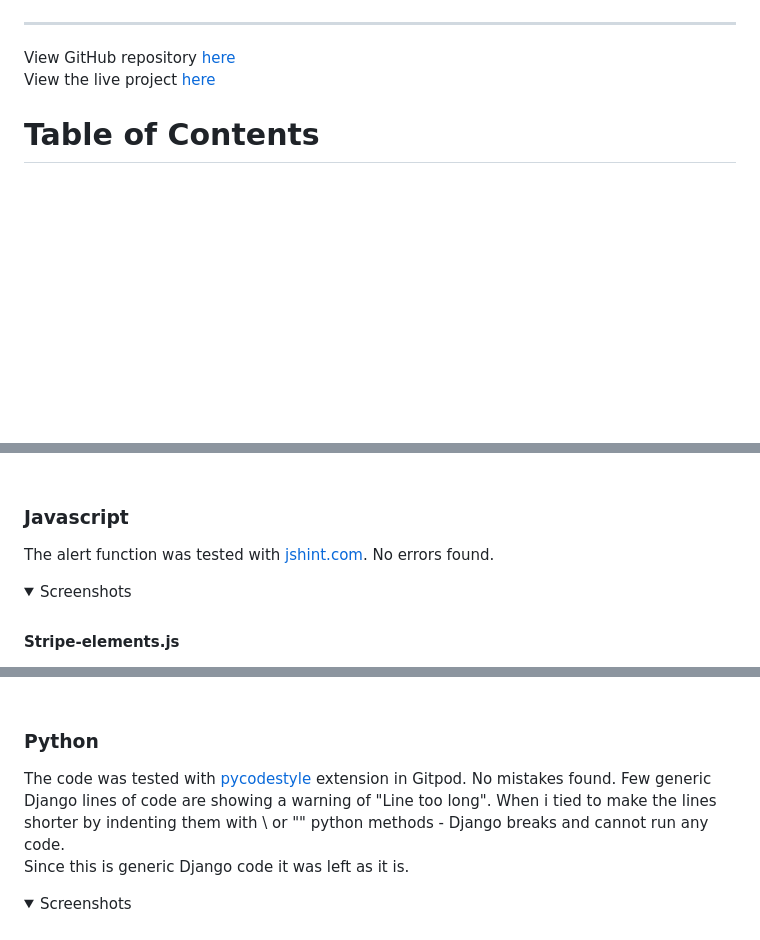
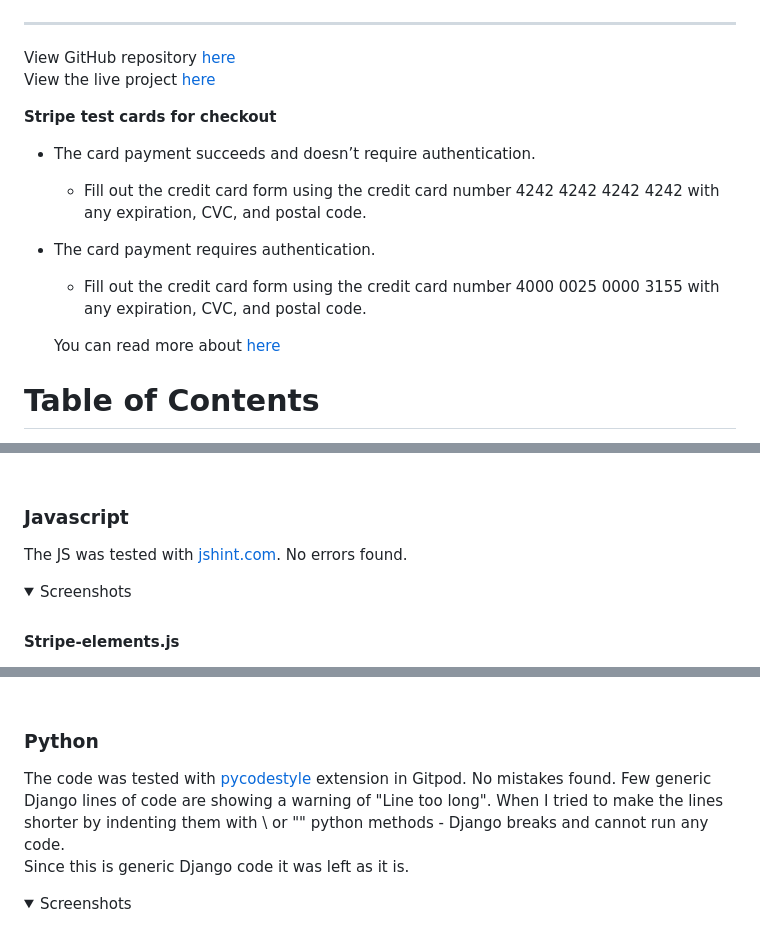
Before and after one commit to petrugio/petrugio-s-coffee, a Markdown page: README.md, 3 parts joined by grey strips. Drawn GitHub-style; folded sections open; blank space fills up the shorter version.

Commit message:
Add stripe test card details to readme

```diff
--- a/README.md
+++ b/README.md
@@ -7,6 +7,15 @@ View GitHub repository
 
 View the live project
 <a href="https://petrugio-s-coffee.herokuapp.com/" target="_blank" rel="noopener">here</a>
+
+**Stripe test cards for checkout**
+
+- The card payment succeeds and doesn’t require authentication.
+  * Fill out the credit card form using the credit card number 4242 4242 4242 4242 with any expiration, CVC, and postal code.
+- The card payment requires authentication.
+  * Fill out the credit card form using the credit card number 4000 0025 0000 3155 with any expiration, CVC, and postal code.
+
+  You can read more about <a href="https://stripe.com/docs/payments/accept-a-payment?platform=web&ui=elements#web-test-the-integration" target="_blank" rel="noopener">here</a>
 
 # Table of Contents
 
@@ -1641,7 +1650,7 @@ By URI
 
 ### Javascript
 
-The alert function was tested with [jshint.com](https://jshint.com/). No errors found.
+The JS was tested with [jshint.com](https://jshint.com/). No errors found.
 
 <details>
 <summary>Screenshots</summary>
@@ -1665,7 +1674,7 @@ The alert function was tested with [jshint.com](https://jshint.com/). No errors
 ### Python
 
 The code was tested with [pycodestyle](https://pypi.org/project/pycodestyle/) extension in Gitpod. No mistakes found.
-Few generic Django lines of code are showing a warning of "Line too long". When i tied to make the lines shorter by indenting them with \ or "" python methods - Django breaks and cannot run any code.
+Few generic Django lines of code are showing a warning of "Line too long". When I tried to make the lines shorter by indenting them with \ or "" python methods - Django breaks and cannot run any code.
 Since this is generic Django code it was left as it is.
 
 
```
Also changed, not shown: other parts of README.md (+1 -1 lines).
